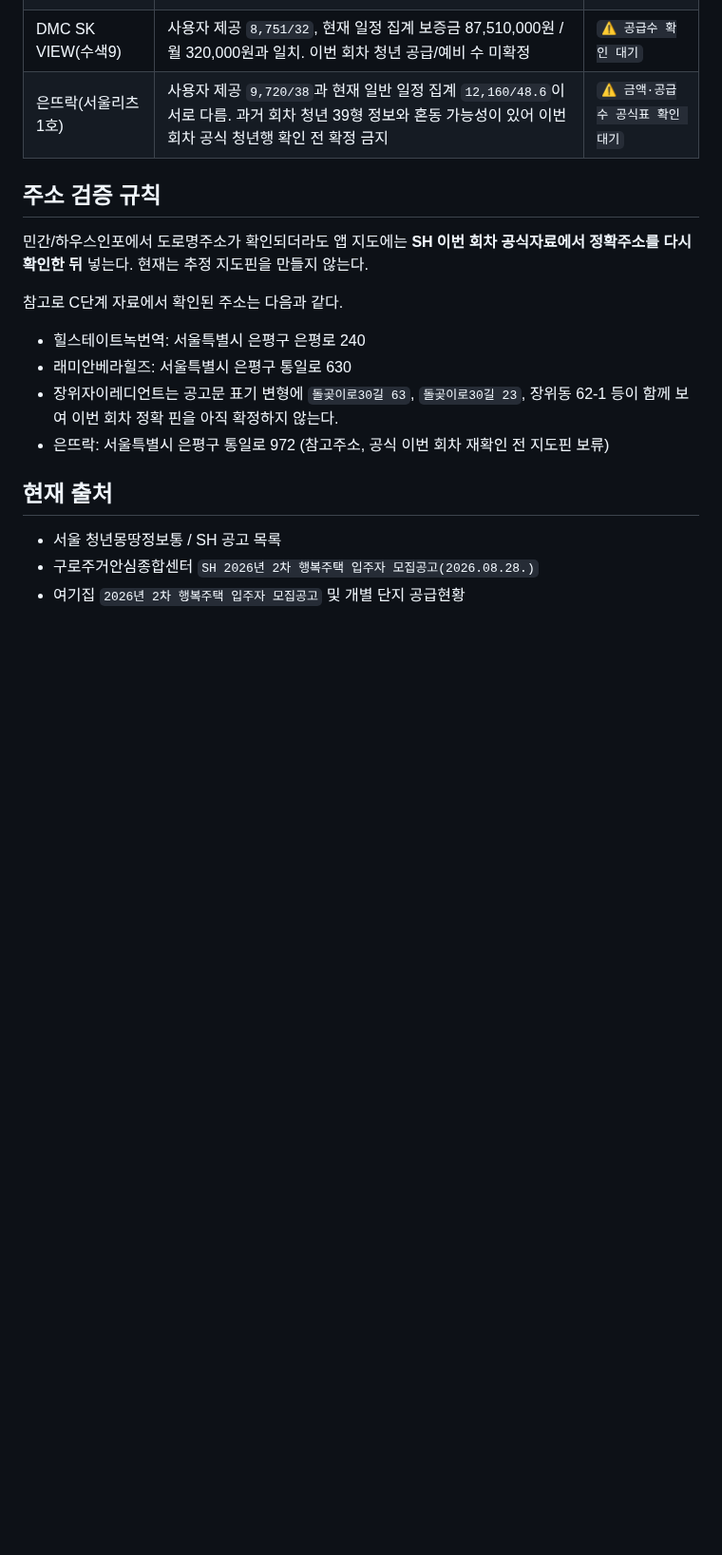
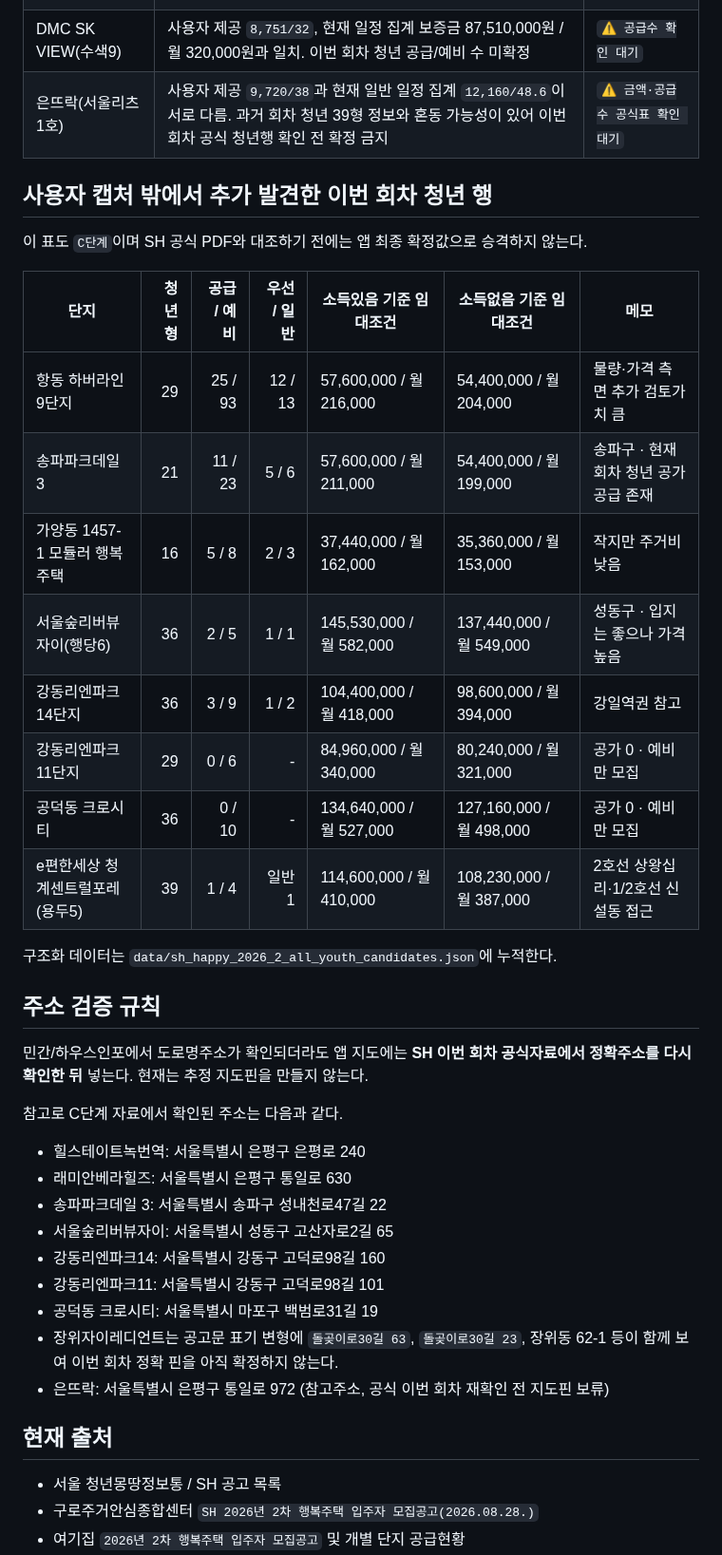
Before and after one commit to kimjae134679/ChungYack, a Markdown page: data/sh_happy_2026_2_verification.md, the part around one of its changes. Shown at 95% size. GitHub-like rendering; blank space fills up the shorter version.

Commit message:
Expand SH happy housing youth verification rows

```diff
--- a/data/sh_happy_2026_2_verification.md
+++ b/data/sh_happy_2026_2_verification.md
@@ -34,6 +34,23 @@
 | DMC SK VIEW(수색9) | 사용자 제공 `8,751/32`, 현재 일정 집계 보증금 87,510,000원 / 월 320,000원과 일치. 이번 회차 청년 공급/예비 수 미확정 | `⚠️ 공급수 확인 대기` |
 | 은뜨락(서울리츠1호) | 사용자 제공 `9,720/38`과 현재 일반 일정 집계 `12,160/48.6`이 서로 다름. 과거 회차 청년 39형 정보와 혼동 가능성이 있어 이번 회차 공식 청년행 확인 전 확정 금지 | `⚠️ 금액·공급수 공식표 확인 대기` |
 
+## 사용자 캡처 밖에서 추가 발견한 이번 회차 청년 행
+
+이 표도 `C단계`이며 SH 공식 PDF와 대조하기 전에는 앱 최종 확정값으로 승격하지 않는다.
+
+| 단지 | 청년형 | 공급 / 예비 | 우선 / 일반 | 소득있음 기준 임대조건 | 소득없음 기준 임대조건 | 메모 |
+|---|---:|---:|---:|---|---|---|
+| 항동 하버라인 9단지 | 29 | 25 / 93 | 12 / 13 | 57,600,000 / 월 216,000 | 54,400,000 / 월 204,000 | 물량·가격 측면 추가 검토가치 큼 |
+| 송파파크데일 3 | 21 | 11 / 23 | 5 / 6 | 57,600,000 / 월 211,000 | 54,400,000 / 월 199,000 | 송파구 · 현재 회차 청년 공가 공급 존재 |
+| 가양동 1457-1 모듈러 행복주택 | 16 | 5 / 8 | 2 / 3 | 37,440,000 / 월 162,000 | 35,360,000 / 월 153,000 | 작지만 주거비 낮음 |
+| 서울숲리버뷰자이(행당6) | 36 | 2 / 5 | 1 / 1 | 145,530,000 / 월 582,000 | 137,440,000 / 월 549,000 | 성동구 · 입지는 좋으나 가격 높음 |
+| 강동리엔파크14단지 | 36 | 3 / 9 | 1 / 2 | 104,400,000 / 월 418,000 | 98,600,000 / 월 394,000 | 강일역권 참고 |
+| 강동리엔파크11단지 | 29 | 0 / 6 | - | 84,960,000 / 월 340,000 | 80,240,000 / 월 321,000 | 공가 0 · 예비만 모집 |
+| 공덕동 크로시티 | 36 | 0 / 10 | - | 134,640,000 / 월 527,000 | 127,160,000 / 월 498,000 | 공가 0 · 예비만 모집 |
+| e편한세상 청계센트럴포레(용두5) | 39 | 1 / 4 | 일반 1 | 114,600,000 / 월 410,000 | 108,230,000 / 월 387,000 | 2호선 상왕십리·1/2호선 신설동 접근 |
+
+구조화 데이터는 `data/sh_happy_2026_2_all_youth_candidates.json`에 누적한다.
+
 ## 주소 검증 규칙
 
 민간/하우스인포에서 도로명주소가 확인되더라도 앱 지도에는 **SH 이번 회차 공식자료에서 정확주소를 다시 확인한 뒤** 넣는다. 현재는 추정 지도핀을 만들지 않는다.
@@ -42,6 +59,11 @@
 
 - 힐스테이트녹번역: 서울특별시 은평구 은평로 240
 - 래미안베라힐즈: 서울특별시 은평구 통일로 630
+- 송파파크데일 3: 서울특별시 송파구 성내천로47길 22
+- 서울숲리버뷰자이: 서울특별시 성동구 고산자로2길 65
+- 강동리엔파크14: 서울특별시 강동구 고덕로98길 160
+- 강동리엔파크11: 서울특별시 강동구 고덕로98길 101
+- 공덕동 크로시티: 서울특별시 마포구 백범로31길 19
 - 장위자이레디언트는 공고문 표기 변형에 `돌곶이로30길 63`, `돌곶이로30길 23`, 장위동 62-1 등이 함께 보여 이번 회차 정확 핀을 아직 확정하지 않는다.
 - 은뜨락: 서울특별시 은평구 통일로 972 (참고주소, 공식 이번 회차 재확인 전 지도핀 보류)
 
```
Also changed, not shown: other parts of data/sh_happy_2026_2_verification.md (+4 -4 lines).
